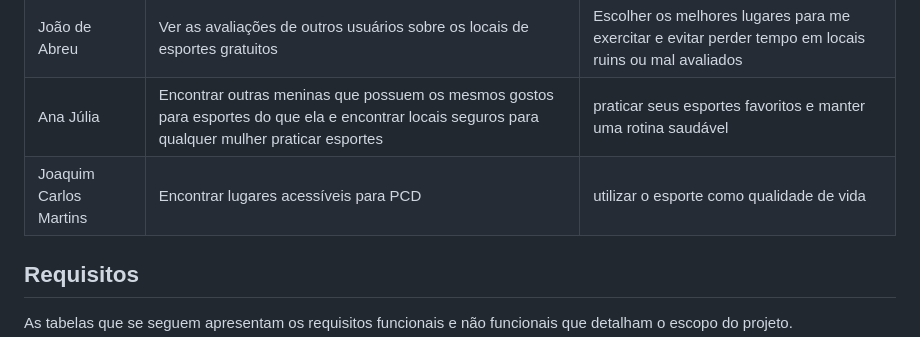
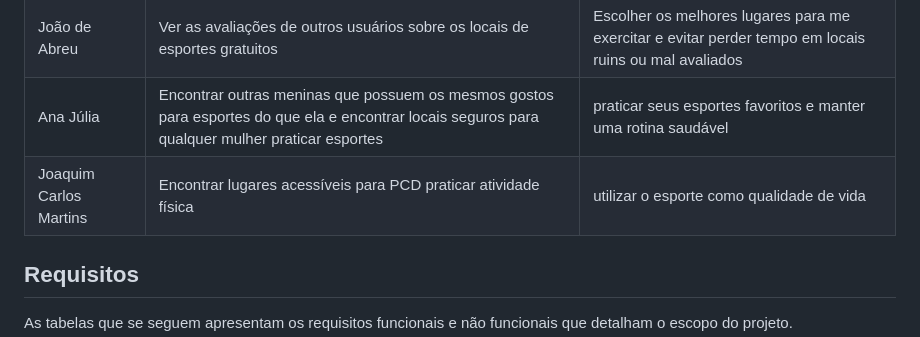
Before and after one commit to ICEI-PUC-Minas-PMV-SI/pmv-si-2023-1-e1-proj-web-t5-esportes_gratuitos, a Markdown page: docs/especification.md, the part around the change. Drawn GitHub-style.

```diff
--- a/docs/especification.md
+++ b/docs/especification.md
@@ -63,7 +63,7 @@ Com base na análise das personas forma identificadas as seguintes histórias de
 |João de Abreu | Encontrar locais que ofereçam atividades gratuitas perto de casa | Exercitar de forma regular e manter um estilo de vida saudável sem gastar muito dinheiro  |
 |João de Abreu | Ver as avaliações de outros usuários sobre os locais de esportes gratuitos | Escolher os melhores lugares para me exercitar e evitar perder tempo em locais ruins ou mal avaliados  |
 |Ana Júlia | Encontrar outras meninas que possuem os mesmos gostos para esportes do que ela e encontrar locais seguros para qualquer mulher praticar esportes | praticar seus esportes favoritos e manter uma rotina saudável
-|Joaquim Carlos Martins | Encontrar lugares acessíveis para PCD | utilizar o esporte como qualidade de vida |
+|Joaquim Carlos Martins | Encontrar lugares acessíveis para PCD praticar atividade física | utilizar o esporte como qualidade de vida |
 
 ## Requisitos
 
```
